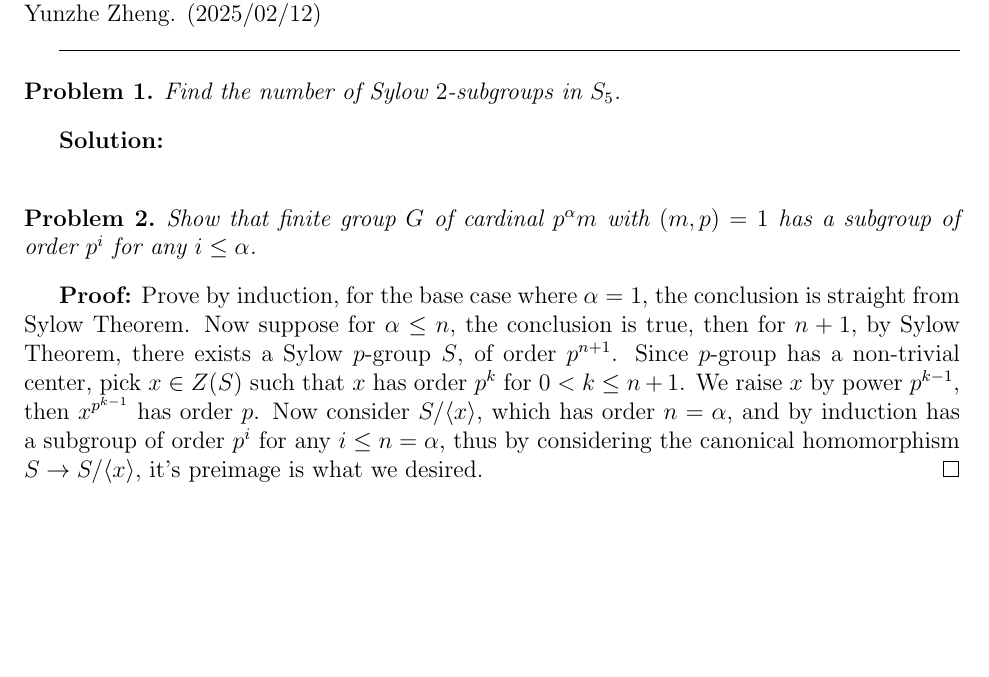
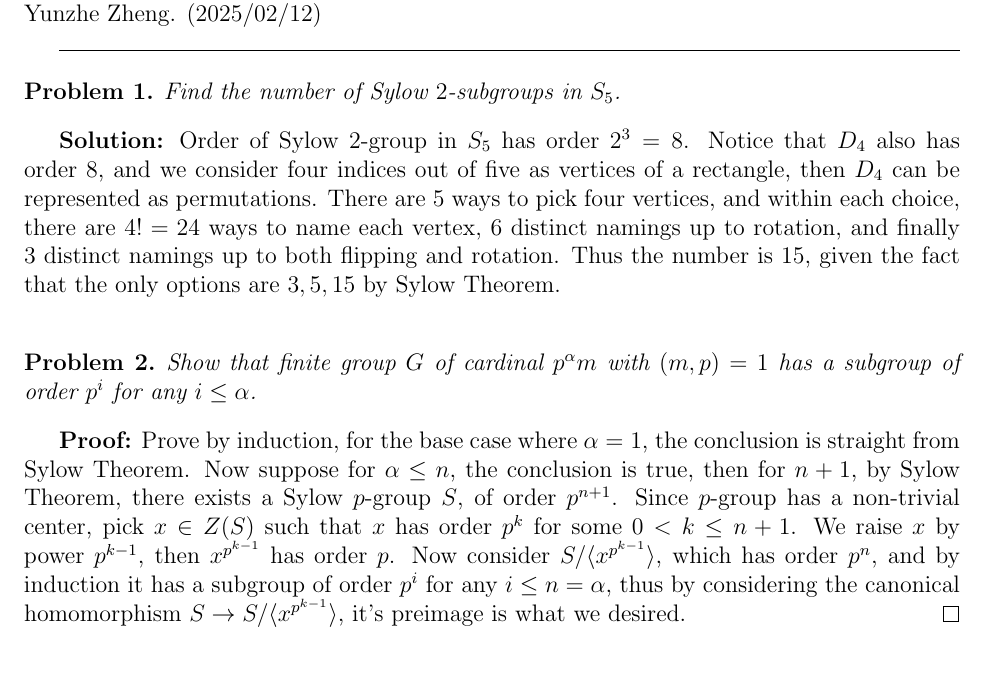
Before and after one commit to Yunzhe21/Honors_Algebra_II, a LaTeX document (HW_2.tex): part of the page, cut so that both start at the same text, the shorter picture padded with empty space. Compiled offline with pdfLaTeX.

Commit message:
final sync

```diff
--- a/HW_2.tex
+++ b/HW_2.tex
@@ -23,13 +23,13 @@ Yunzhe Zheng. (2025/02/12)
 Find the number of Sylow $2$-subgroups in $S_{5}$.
 \end{problem}
 
-\textbf{Solution:}  \\
-
+\textbf{Solution:} Order of Sylow $2$-group in $S_{5}$ has order $2^3=8$. Notice that $D_{4}$ also has order $8$, and we consider four indices out of five as vertices of a rectangle, then $D_{4}$ can be represented as permutations. There are $5$ ways to pick four vertices, and within each choice, there are $4!=24$ ways to name each vertex, 6 distinct namings up to rotation, and finally $3$ distinct namings up to both flipping and rotation. Thus the number is $15$, given the fact that the only options are $3, 5, 15$ by Sylow Theorem.
+\\
 \begin{problem}
 Show that finite group $G$ of cardinal $p^{\alpha}m$ with $(m,p)=1$ has a subgroup of order $p^{i}$ for any $i\leq \alpha$.
 \end{problem}
 
-\textbf{Proof:} Prove by induction, for the base case where $\alpha = 1$, the conclusion is straight from Sylow Theorem. Now suppose for $\alpha\leq n$, the conclusion is true, then for $n + 1$, by Sylow Theorem, there exists a Sylow $p$-group $S$, of order $p^{n+1}$. Since $p$-group has a non-trivial center, pick $x\in Z(S)$ such that $x$ has order $p^{k}$ for $0<k\leq n + 1$. We raise $x$ by power $p^{k-1}$, then $x^{p^{k-1}}$ has order $p$. Now consider $S/\langle x\rangle$, which has order $n=\alpha$, and by induction has a subgroup of order $p^{i}$ for any $i\leq n=\alpha$, thus by considering the canonical homomorphism $S\to S/\langle x\rangle$, it's preimage is what we desired. \qed \\
+\textbf{Proof:} Prove by induction, for the base case where $\alpha = 1$, the conclusion is straight from Sylow Theorem. Now suppose for $\alpha\leq n$, the conclusion is true, then for $n + 1$, by Sylow Theorem, there exists a Sylow $p$-group $S$, of order $p^{n+1}$. Since $p$-group has a non-trivial center, pick $x\in Z(S)$ such that $x$ has order $p^{k}$ for some $0<k\leq n + 1$. We raise $x$ by power $p^{k-1}$, then $x^{p^{k-1}}$ has order $p$. Now consider $S/\langle x^{p^{k-1}}\rangle$, which has order $p^n$, and by induction it has a subgroup of order $p^{i}$ for any $i\leq n=\alpha$, thus by considering the canonical homomorphism $S\to S/\langle x^{p^{k-1}}\rangle$, it's preimage is what we desired. \qed \\
 
 \begin{problem}
 Let $G$ be a group of order $255$. Show that $G$ is not simple.
```
Also changed, not shown: HW_8.tex (+2 -1 lines).
